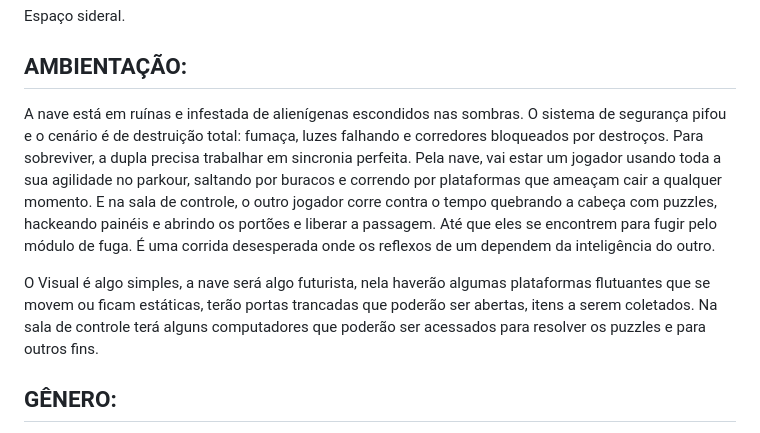
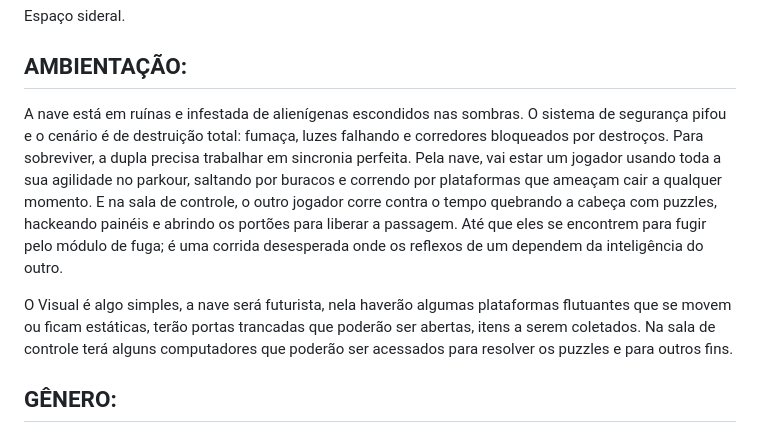
Before and after one commit to gargantua-games/horizonte-de-eventos, a Markdown page: gdd.md, the part around one of its changes. GitHub-like rendering.

```diff
--- a/gdd.md
+++ b/gdd.md
@@ -6,9 +6,9 @@
 Espaço sideral.
 
 ## AMBIENTAÇÃO:
-A nave está em ruínas e infestada de alienígenas escondidos nas sombras. O sistema de segurança pifou e o cenário é de destruição total: fumaça, luzes falhando e corredores bloqueados por destroços. Para sobreviver, a dupla precisa trabalhar em sincronia perfeita. Pela nave, vai estar um jogador usando toda a sua agilidade no parkour, saltando por buracos e correndo por plataformas que ameaçam cair a qualquer momento. E na sala de controle, o outro jogador corre contra o tempo quebrando a cabeça com puzzles, hackeando painéis e abrindo os portões e liberar a passagem. Até que eles se encontrem para fugir pelo módulo de fuga. É uma corrida desesperada onde os reflexos de um dependem da inteligência do outro.
+A nave está em ruínas e infestada de alienígenas escondidos nas sombras. O sistema de segurança pifou e o cenário é de destruição total: fumaça, luzes falhando e corredores bloqueados por destroços. Para sobreviver, a dupla precisa trabalhar em sincronia perfeita. Pela nave, vai estar um jogador usando toda a sua agilidade no parkour, saltando por buracos e correndo por plataformas que ameaçam cair a qualquer momento. E na sala de controle, o outro jogador corre contra o tempo quebrando a cabeça com puzzles, hackeando painéis e abrindo os portões para liberar a passagem. Até que eles se encontrem para fugir pelo módulo de fuga; é uma corrida desesperada onde os reflexos de um dependem da inteligência do outro.
 
-O Visual é algo simples, a nave será algo futurista, nela haverão algumas plataformas flutuantes que se movem ou ficam estáticas, terão portas trancadas que poderão ser abertas, itens a serem coletados. Na sala de controle terá alguns computadores que poderão ser acessados para resolver os puzzles e para outros fins.
+O Visual é algo simples, a nave será futurista, nela haverão algumas plataformas flutuantes que se movem ou ficam estáticas, terão portas trancadas que poderão ser abertas, itens a serem coletados. Na sala de controle terá alguns computadores que poderão ser acessados para resolver os puzzles e para outros fins.
 
 ## GÊNERO:
 - Ficção ciêntifica
```
Also changed, not shown: other parts of gdd.md (+10 -10 lines).
